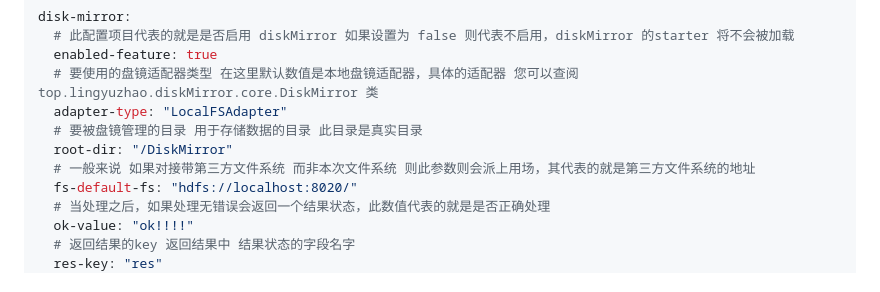
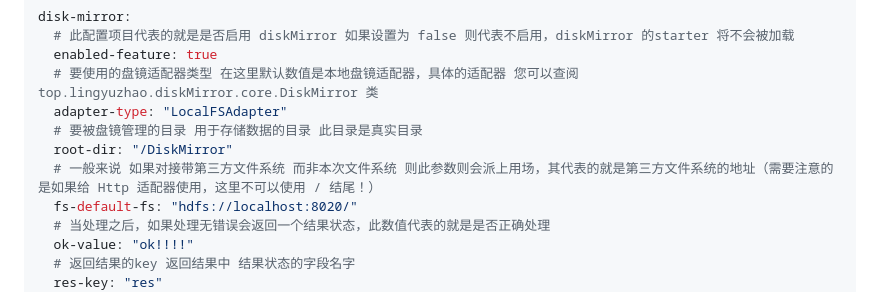
Before and after one commit to BeardedManZhao/diskMirror-backEnd-spring-boot, a Markdown page: README.md, the part around the change. Rendered like a GitHub page.

```diff
--- a/README.md
+++ b/README.md
@@ -25,7 +25,7 @@ disk-mirror:
   adapter-type: "LocalFSAdapter"
   # 要被盘镜管理的目录 用于存储数据的目录 此目录是真实目录
   root-dir: "/DiskMirror"
-  # 一般来说 如果对接带第三方文件系统 而非本次文件系统 则此参数则会派上用场，其代表的就是第三方文件系统的地址
+  # 一般来说 如果对接带第三方文件系统 而非本次文件系统 则此参数则会派上用场，其代表的就是第三方文件系统的地址（需要注意的是如果给 Http 适配器使用，这里不可以使用 / 结尾！）
   fs-default-fs: "hdfs://localhost:8020/"
   # 当处理之后，如果处理无错误会返回一个结果状态，此数值代表的就是是否正确处理
   ok-value: "ok!!!!"
```
